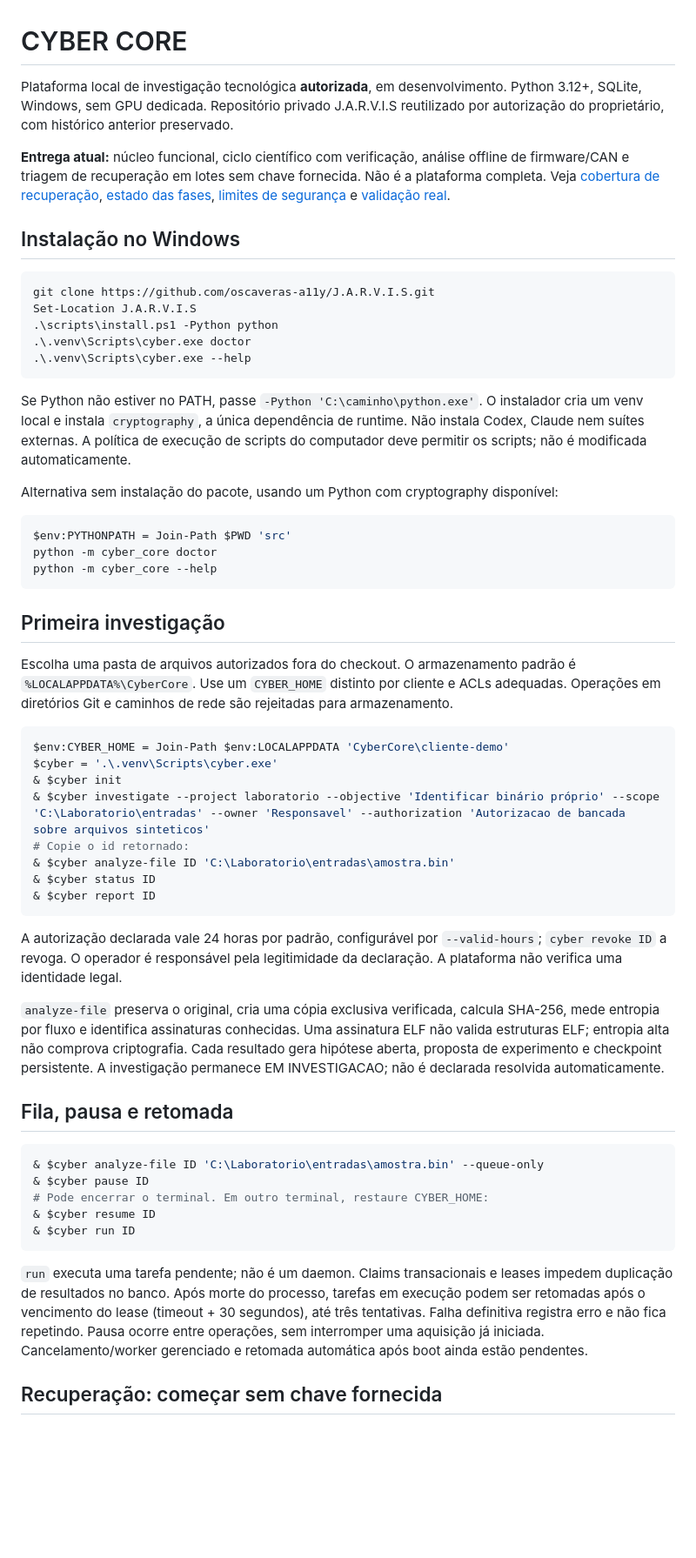
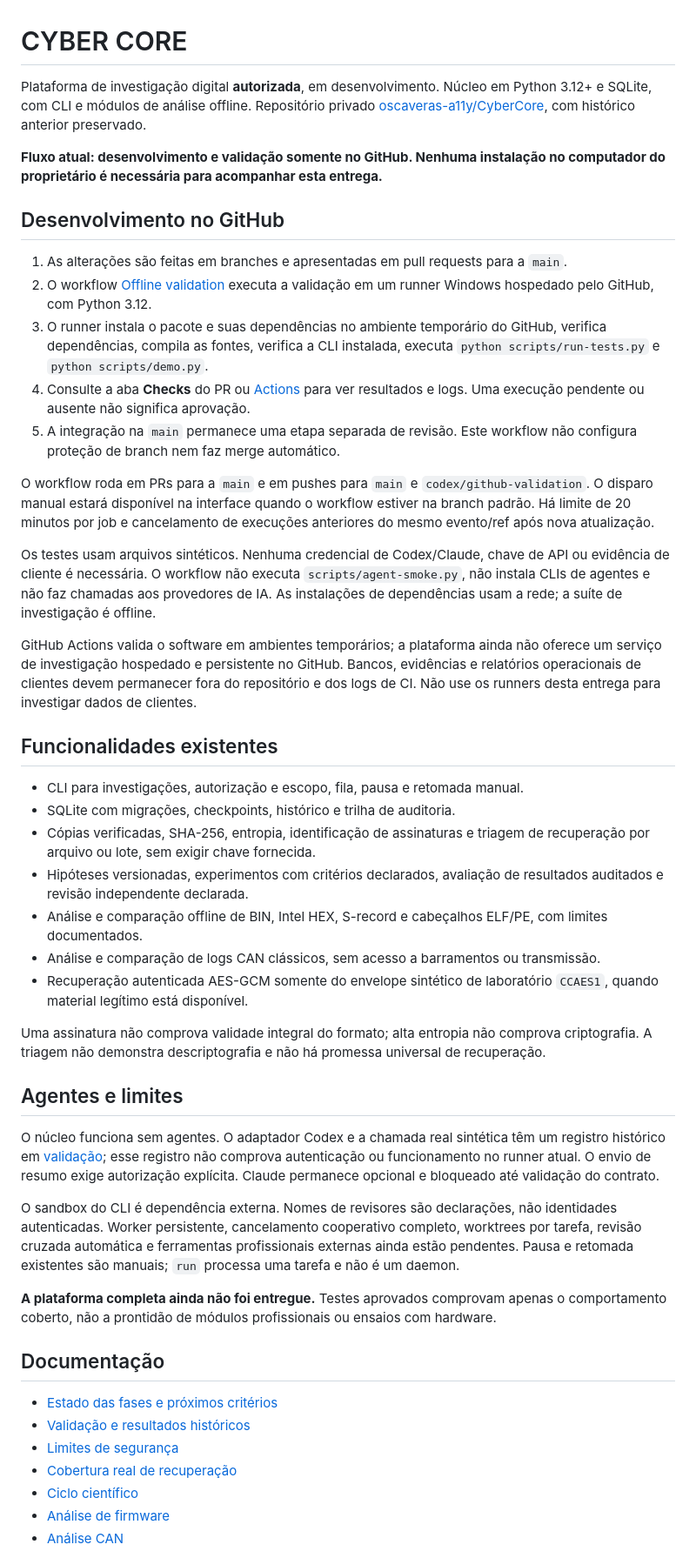
Before and after one commit to oscaveras-a11y/JarvisEspecialista, a Markdown page: README.md, the part around one of its changes. Shown at 87% size. Drawn GitHub-style; blank space fills up the shorter version.

Commit message:
docs: document GitHub-only development and current limitations

````diff
--- a/README.md
+++ b/README.md
@@ -1,59 +1,50 @@
 # CYBER CORE
 
-Plataforma local de investigação tecnológica **autorizada**, em desenvolvimento. Python 3.12+, SQLite, Windows, sem GPU dedicada. Repositório privado J.A.R.V.I.S reutilizado por autorização do proprietário, com histórico anterior preservado.
+Plataforma de investigação digital **autorizada**, em desenvolvimento. Núcleo em Python 3.12+ e SQLite, com CLI e módulos de análise offline. Repositório privado [oscaveras-a11y/CyberCore](https://github.com/oscaveras-a11y/CyberCore), com histórico anterior preservado.
 
-**Entrega atual:** núcleo funcional, ciclo científico com verificação, análise offline de firmware/CAN e triagem de recuperação em lotes sem chave fornecida. Não é a plataforma completa. Veja [cobertura de recuperação](docs/recovery-coverage.md), [estado das fases](docs/roadmap.md), [limites de segurança](docs/security.md) e [validação real](docs/validation.md).
+**Fluxo atual: desenvolvimento e validação somente no GitHub. Nenhuma instalação no computador do proprietário é necessária para acompanhar esta entrega.**
 
-## Instalação no Windows
+## Desenvolvimento no GitHub
 
-```powershell
-git clone https://github.com/oscaveras-a11y/J.A.R.V.I.S.git
-Set-Location J.A.R.V.I.S
-.\scripts\install.ps1 -Python python
-.\.venv\Scripts\cyber.exe doctor
-.\.venv\Scripts\cyber.exe --help
-```
+1. As alterações são feitas em branches e apresentadas em pull requests para a `main`.
+2. O workflow [Offline validation](.github/workflows/ci.yml) executa a validação em um runner Windows hospedado pelo GitHub, com Python 3.12.
+3. O runner instala o pacote e suas dependências no ambiente temporário do GitHub, verifica dependências, compila as fontes, verifica a CLI instalada, executa `python scripts/run-tests.py` e `python scripts/demo.py`.
+4. Consulte a aba **Checks** do PR ou [Actions](https://github.com/oscaveras-a11y/CyberCore/actions) para ver resultados e logs. Uma execução pendente ou ausente não significa aprovação.
+5. A integração na `main` permanece uma etapa separada de revisão. Este workflow não configura proteção de branch nem faz merge automático.
 
-Se Python não estiver no PATH, passe `-Python 'C:\caminho\python.exe'`. O instalador cria um venv local e instala `cryptography`, a única dependência de runtime. Não instala Codex, Claude nem suítes externas. A política de execução de scripts do computador deve permitir os scripts; não é modificada automaticamente.
+O workflow roda em PRs para a `main` e em pushes para `main` e `codex/github-validation`. O disparo manual estará disponível na interface quando o workflow estiver na branch padrão. Há limite de 20 minutos por job e cancelamento de execuções anteriores do mesmo evento/ref após nova atualização.
 
-Alternativa sem instalação do pacote, usando um Python com cryptography disponível:
+Os testes usam arquivos sintéticos. Nenhuma credencial de Codex/Claude, chave de API ou evidência de cliente é necessária. O workflow não executa `scripts/agent-smoke.py`, não instala CLIs de agentes e não faz chamadas aos provedores de IA. As instalações de dependências usam a rede; a suíte de investigação é offline.
 
-```powershell
-$env:PYTHONPATH = Join-Path $PWD 'src'
-python -m cyber_core doctor
-python -m cyber_core --help
-```
+GitHub Actions valida o software em ambientes temporários; a plataforma ainda não oferece um serviço de investigação hospedado e persistente no GitHub. Bancos, evidências e relatórios operacionais de clientes devem permanecer fora do repositório e dos logs de CI. Não use os runners desta entrega para investigar dados de clientes.
 
-## Primeira investigação
+## Funcionalidades existentes
 
-Escolha uma pasta de arquivos autorizados fora do checkout. O armazenamento padrão é `%LOCALAPPDATA%\CyberCore`. Use um `CYBER_HOME` distinto por cliente e ACLs adequadas. Operações em diretórios Git e caminhos de rede são rejeitadas para armazenamento.
+- CLI para investigações, autorização e escopo, fila, pausa e retomada manual.
+- SQLite com migrações, checkpoints, histórico e trilha de auditoria.
+- Cópias verificadas, SHA-256, entropia, identificação de assinaturas e triagem de recuperação por arquivo ou lote, sem exigir chave fornecida.
+- Hipóteses versionadas, experimentos com critérios declarados, avaliação de resultados auditados e revisão independente declarada.
+- Análise e comparação offline de BIN, Intel HEX, S-record e cabeçalhos ELF/PE, com limites documentados.
+- Análise e comparação de logs CAN clássicos, sem acesso a barramentos ou transmissão.
+- Recuperação autenticada AES-GCM somente do envelope sintético de laboratório `CCAES1`, quando material legítimo está disponível.
 
-```powershell
-$env:CYBER_HOME = Join-Path $env:LOCALAPPDATA 'CyberCore\cliente-demo'
-$cyber = '.\.venv\Scripts\cyber.exe'
-& $cyber init
-& $cyber investigate --project laboratorio --objective 'Identificar binário próprio' --scope 'C:\Laboratorio\entradas' --owner 'Responsavel' --authorization 'Autorizacao de bancada sobre arquivos sinteticos'
-# Copie o id retornado:
-& $cyber analyze-file ID 'C:\Laboratorio\entradas\amostra.bin'
-& $cyber status ID
-& $cyber report ID
-```
+Uma assinatura não comprova validade integral do formato; alta entropia não comprova criptografia. A triagem não demonstra descriptografia e não há promessa universal de recuperação.
 
-A autorização declarada vale 24 horas por padrão, configurável por `--valid-hours`; `cyber revoke ID` a revoga. O operador é responsável pela legitimidade da declaração. A plataforma não verifica uma identidade legal.
+## Agentes e limites
 
-`analyze-file` preserva o original, cria uma cópia exclusiva verificada, calcula SHA-256, mede entropia por fluxo e identifica assinaturas conhecidas. Uma assinatura ELF não valida estruturas ELF; entropia alta não comprova criptografia. Cada resultado gera hipótese aberta, proposta de experimento e checkpoint persistente. A investigação permanece EM INVESTIGACAO; não é declarada resolvida automaticamente.
+O núcleo funciona sem agentes. O adaptador Codex e a chamada real sintética têm um registro histórico em [validação](docs/validation.md); esse registro não comprova autenticação ou funcionamento no runner atual. O envio de resumo exige autorização explícita. Claude permanece opcional e bloqueado até validação do contrato.
 
-## Fila, pausa e retomada
+O sandbox do CLI é dependência externa. Nomes de revisores são declarações, não identidades autenticadas. Worker persistente, cancelamento cooperativo completo, worktrees por tarefa, revisão cruzada automática e ferramentas profissionais externas ainda estão pendentes. Pausa e retomada existentes são manuais; `run` processa uma tarefa e não é um daemon.
 
-```powershell
-& $cyber analyze-file ID 'C:\Laboratorio\entradas\amostra.bin' --queue-only
-& $cyber pause ID
-# Pode encerrar o terminal. Em outro terminal, restaure CYBER_HOME:
-& $cyber resume ID
-& $cyber run ID
-```
+**A plataforma completa ainda não foi entregue.** Testes aprovados comprovam apenas o comportamento coberto, não a prontidão de módulos profissionais ou ensaios com hardware.
 
-`run` executa uma tarefa pendente; não é um daemon. Claims transacionais e leases impedem duplicação de resultados no banco. Após morte do processo, tarefas em execução podem ser retomadas após o vencimento do lease (timeout + 30 segundos), até três tentativas. Falha definitiva registra erro e não fica repetindo. Pausa ocorre entre operações, sem interromper uma aquisição já iniciada. Cancelamento/worker gerenciado e retomada automática após boot ainda estão pendentes.
+## Documentação
 
-## Recuperação: começar sem chave fornecida
+- [Estado das fases e próximos critérios](docs/roadmap.md)
+- [Validação e resultados históricos](docs/validation.md)
+- [Limites de segurança](docs/security.md)
+- [Cobertura real de recuperação](docs/recovery-coverage.md)
+- [Ciclo científico](docs/scientific-workflow.md)
+- [Análise de firmware](docs/firmware.md)
+- [Análise CAN](docs/can.md)
 
````
Also changed, not shown: other parts of README.md (+1 -52 lines).
